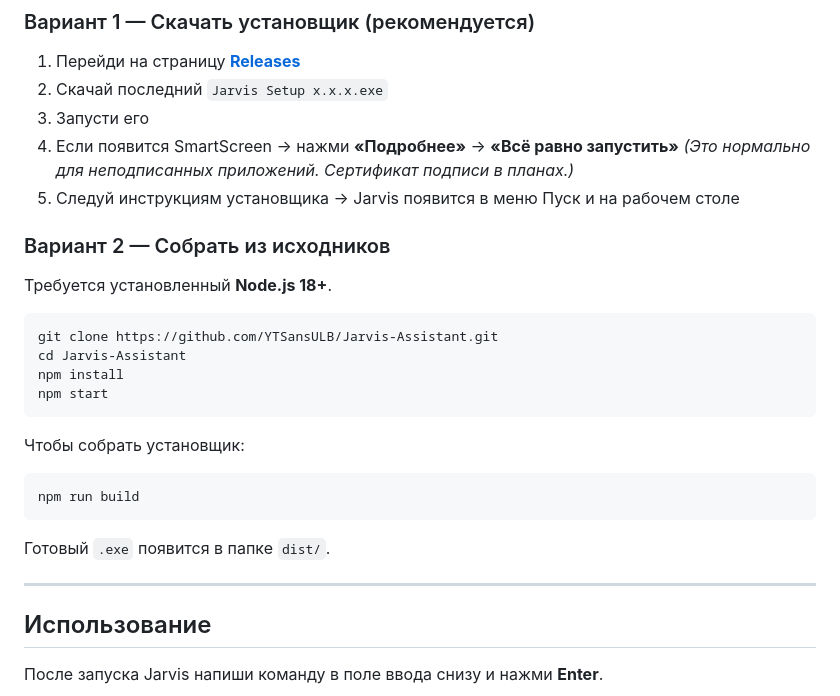
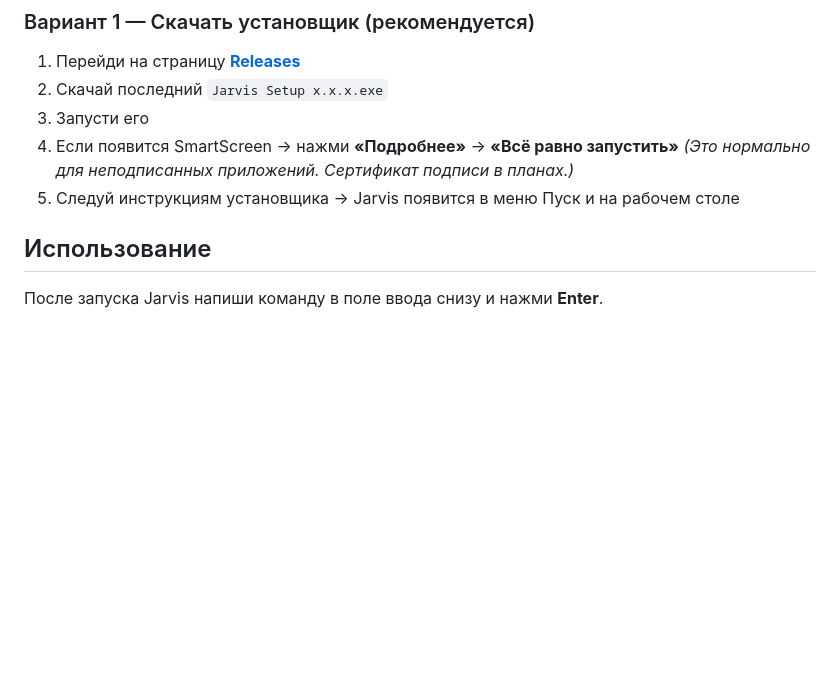
Before and after one commit to YTSansULB/Jarvis-Assistent, a Markdown page: README.md, the part around the change. GitHub-like rendering; blank space fills up the shorter version.

````diff
--- a/README.md
+++ b/README.md
@@ -178,26 +178,6 @@ Jarvis — лёгкий десктопный ассистент, собранн
    *(Это нормально для неподписанных приложений. Сертификат подписи в планах.)*
 5. Следуй инструкциям установщика → Jarvis появится в меню Пуск и на рабочем столе
 
-### Вариант 2 — Собрать из исходников
-
-Требуется установленный **Node.js 18+**.
-
-```bash
-git clone https://github.com/YTSansULB/Jarvis-Assistant.git
-cd Jarvis-Assistant
-npm install
-npm start
-```
-
-Чтобы собрать установщик:
-
-```bash
-npm run build
-```
-
-Готовый `.exe` появится в папке `dist/`.
-
----
 
 ## Использование
 
````
